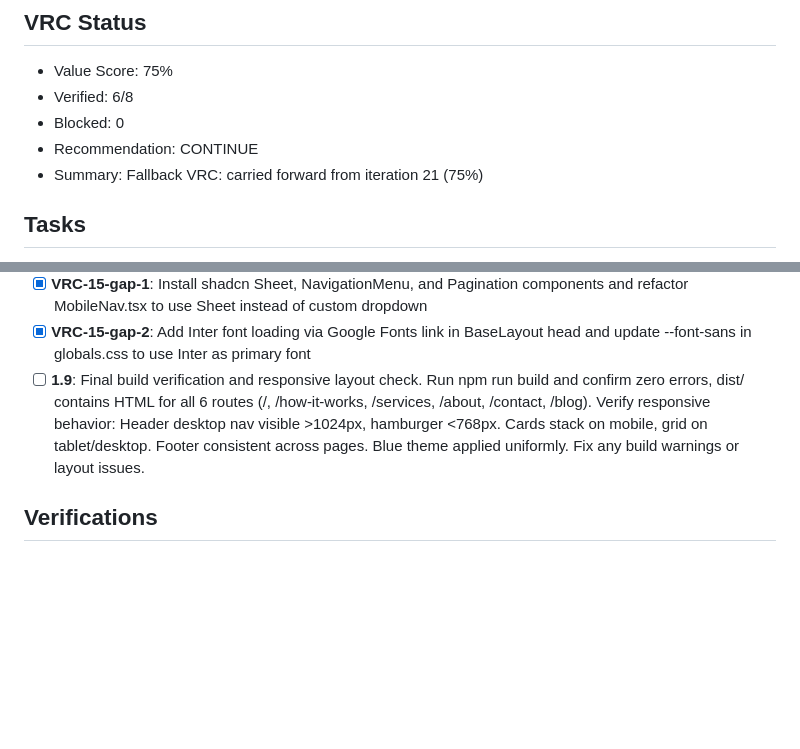
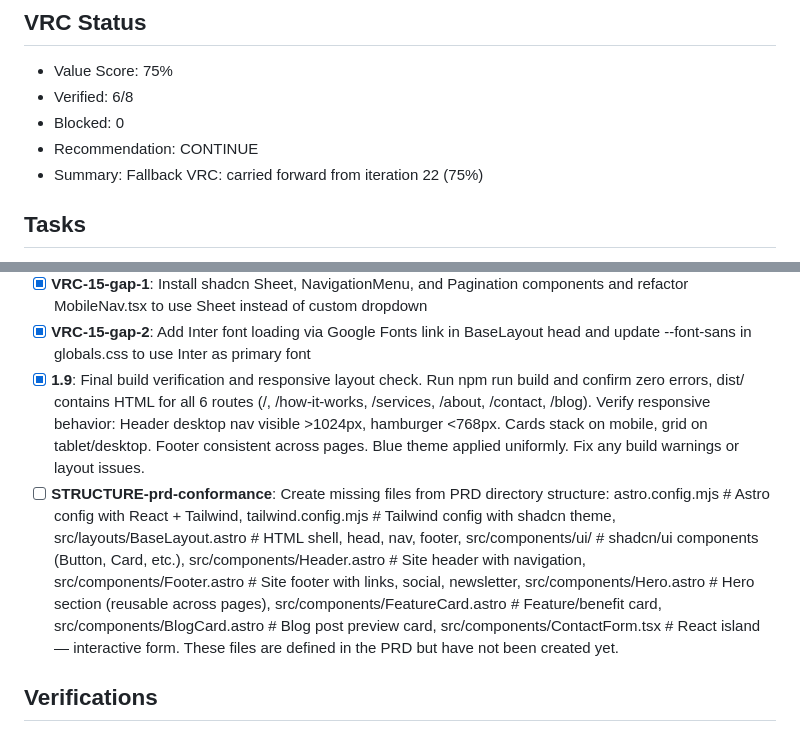
Before and after one commit to memyselfmike/telic-loop, a Markdown page: sprints/beep2b/VALUE_CHECKLIST.md, 2 parts joined by grey strips. Rendered like a GitHub page; blank space fills up the shorter version.

Commit message:
telic-loop(beep2b): STRUCTURE-prd-conformance - completed

```diff
--- a/sprints/beep2b/VALUE_CHECKLIST.md
+++ b/sprints/beep2b/VALUE_CHECKLIST.md
@@ -6,7 +6,7 @@ Generated: 2026-02-18T21:45:30.341947
 - Verified: 6/8
 - Blocked: 0
 - Recommendation: CONTINUE
-- Summary: Fallback VRC: carried forward from iteration 21 (75%)
+- Summary: Fallback VRC: carried forward from iteration 22 (75%)
 
 ## Tasks
 - [x] **1.1**: Verify Astro project configuration: astro.config.mjs has React integration and Tailwind v4 via @tailwindcss/vite plugin, tsconfig.json extends astro/tsconfigs/strict with jsx:react-jsx, package.json has dev/build/preview scripts. Confirm npm run dev starts on port 4321 and npm run build produces dist/ with zero errors. This is brownfield verification -- all config files already exist.
@@ -34,6 +34,7 @@ Generated: 2026-02-18T21:45:30.341947
 - [ ] **3.7**: Final build verification and layout consistency check. Run npm run build and confirm exit code 0. Verify in built dist/ output: all routes generate HTML files (index.html, how-it-works/index.html, services/index.html, about/index.html, contact/index.html, blog/index.html). Check every page includes Header and Footer components. Verify Tailwind blue-800 primary color (#1e40af) is applied to headings and CTAs. Fix any build errors, missing imports, or broken component references discovered during verification.
 - [x] **VRC-15-gap-1**: Install shadcn Sheet, NavigationMenu, and Pagination components and refactor MobileNav.tsx to use Sheet instead of custom dropdown
 - [x] **VRC-15-gap-2**: Add Inter font loading via Google Fonts link in BaseLayout head and update --font-sans in globals.css to use Inter as primary font
-- [ ] **1.9**: Final build verification and responsive layout check. Run npm run build and confirm zero errors, dist/ contains HTML for all 6 routes (/, /how-it-works, /services, /about, /contact, /blog). Verify responsive behavior: Header desktop nav visible >1024px, hamburger <768px. Cards stack on mobile, grid on tablet/desktop. Footer consistent across pages. Blue theme applied uniformly. Fix any build warnings or layout issues.
+- [x] **1.9**: Final build verification and responsive layout check. Run npm run build and confirm zero errors, dist/ contains HTML for all 6 routes (/, /how-it-works, /services, /about, /contact, /blog). Verify responsive behavior: Header desktop nav visible >1024px, hamburger <768px. Cards stack on mobile, grid on tablet/desktop. Footer consistent across pages. Blue theme applied uniformly. Fix any build warnings or layout issues.
+- [ ] **STRUCTURE-prd-conformance**: Create missing files from PRD directory structure: astro.config.mjs          # Astro config with React + Tailwind, tailwind.config.mjs       # Tailwind config with shadcn theme, src/layouts/BaseLayout.astro  # HTML shell, head, nav, footer, src/components/ui/               # shadcn/ui components (Button, Card, etc.), src/components/Header.astro      # Site header with navigation, src/components/Footer.astro      # Site footer with links, social, newsletter, src/components/Hero.astro        # Hero section (reusable across pages), src/components/FeatureCard.astro # Feature/benefit card, src/components/BlogCard.astro    # Blog post preview card, src/components/ContactForm.tsx   # React island — interactive form. These files are defined in the PRD but have not been created yet.
 
 ## Verifications
```
Also changed, not shown: other parts of sprints/beep2b/VALUE_CHECKLIST.md (+1 -1 lines).
